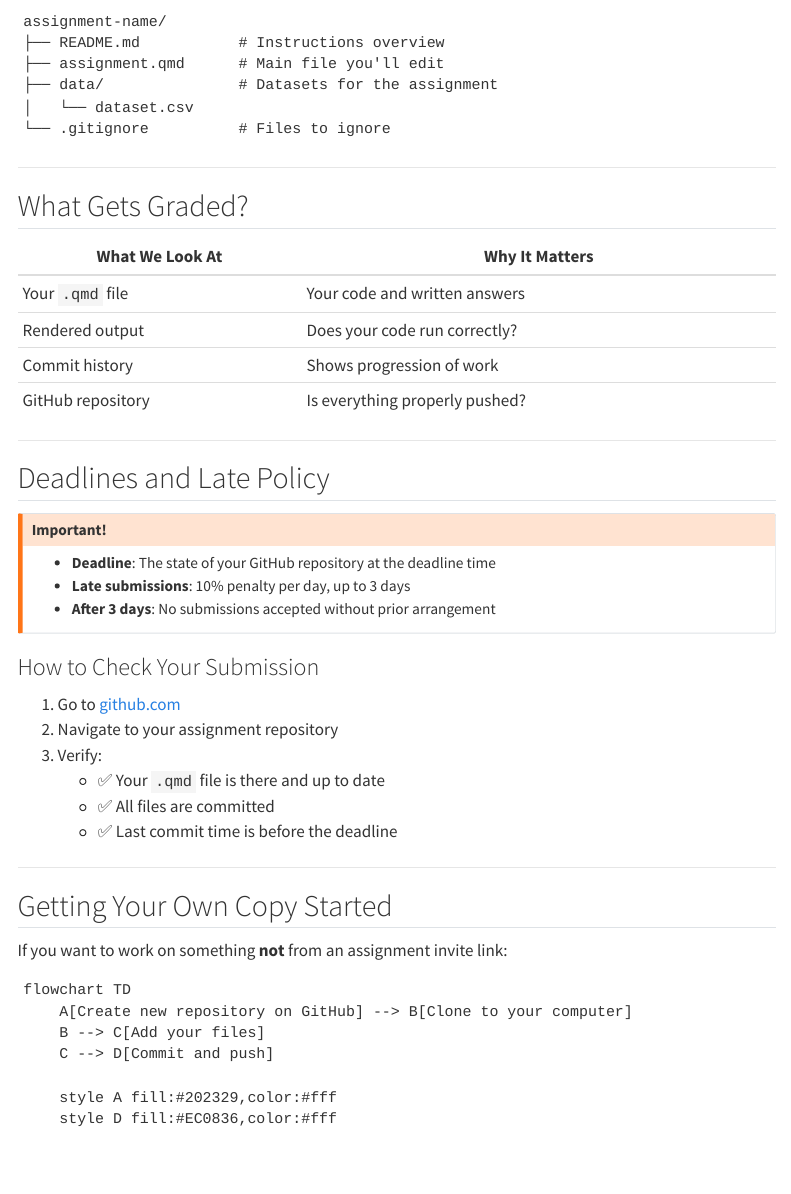
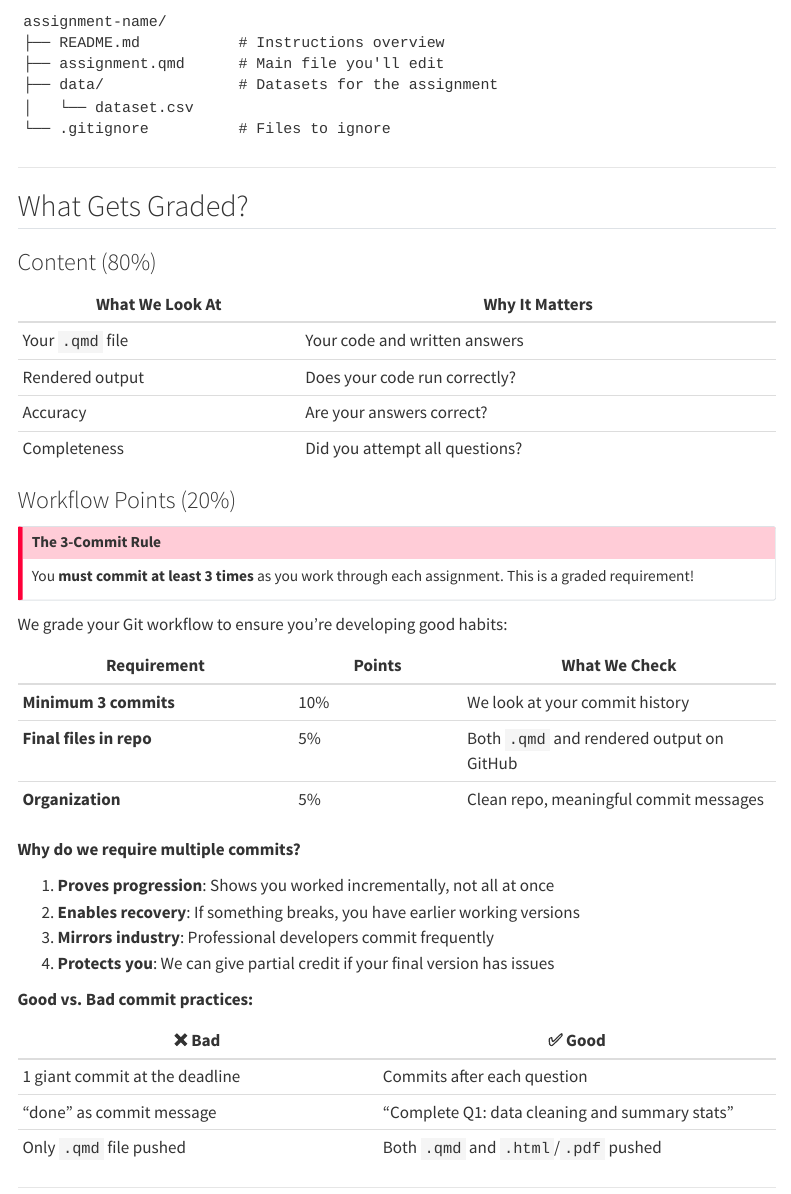
Before and after one commit to kanayai/ma22019, a Quarto document (computing-assignments.qmd): the page in a window 1100 px wide, from 1910 px down. Rendered offline with R 4.5, knitr and Pandoc in place of Quarto, with nearby package versions; menus at the side of the page are left out.

Commit message:
Add detailed 3-commit grading policy with workflow points breakdown

```diff
--- a/computing-assignments.qmd
+++ b/computing-assignments.qmd
@@ -113,12 +113,44 @@ assignment-name/
 
 ## What Gets Graded?
 
+### Content (80%)
+
 | What We Look At | Why It Matters |
 |-----------------|----------------|
 | Your `.qmd` file | Your code and written answers |
 | Rendered output | Does your code run correctly? |
-| Commit history | Shows progression of work |
-| GitHub repository | Is everything properly pushed? |
+| Accuracy | Are your answers correct? |
+| Completeness | Did you attempt all questions? |
+
+### Workflow Points (20%)
+
+::: {.callout-important}
+## The 3-Commit Rule
+You **must commit at least 3 times** as you work through each assignment. This is a graded requirement!
+:::
+
+We grade your Git workflow to ensure you're developing good habits:
+
+| Requirement | Points | What We Check |
+|-------------|--------|---------------|
+| **Minimum 3 commits** | 10% | We look at your commit history |
+| **Final files in repo** | 5% | Both `.qmd` and rendered output on GitHub |
+| **Organization** | 5% | Clean repo, meaningful commit messages |
+
+**Why do we require multiple commits?**
+
+1. **Proves progression**: Shows you worked incrementally, not all at once
+2. **Enables recovery**: If something breaks, you have earlier working versions
+3. **Mirrors industry**: Professional developers commit frequently
+4. **Protects you**: We can give partial credit if your final version has issues
+
+**Good vs. Bad commit practices:**
+
+| ❌ Bad | ✅ Good |
+|--------|---------|
+| 1 giant commit at the deadline | Commits after each question |
+| "done" as commit message | "Complete Q1: data cleaning and summary stats" |
+| Only `.qmd` file pushed | Both `.qmd` and `.html`/`.pdf` pushed |
 
 ---
 
```
